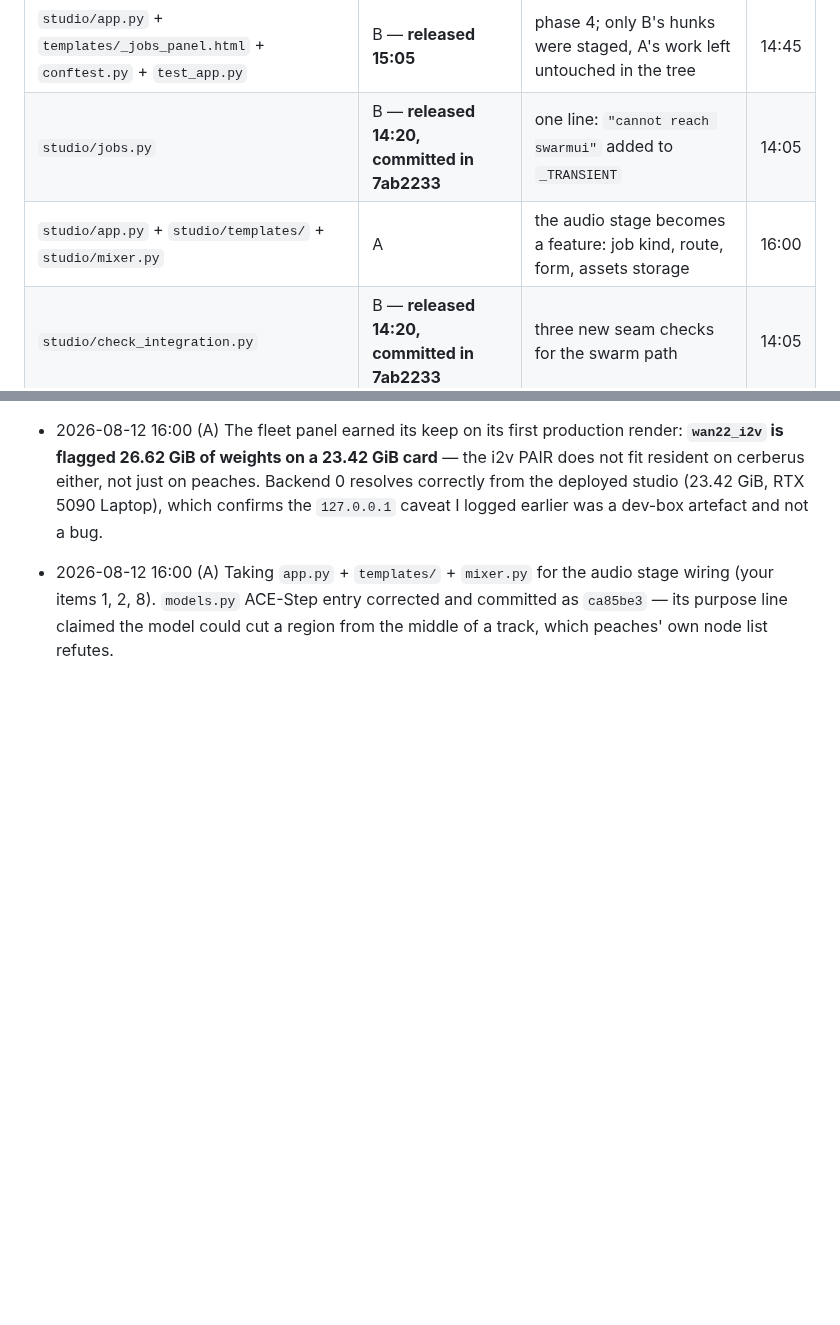
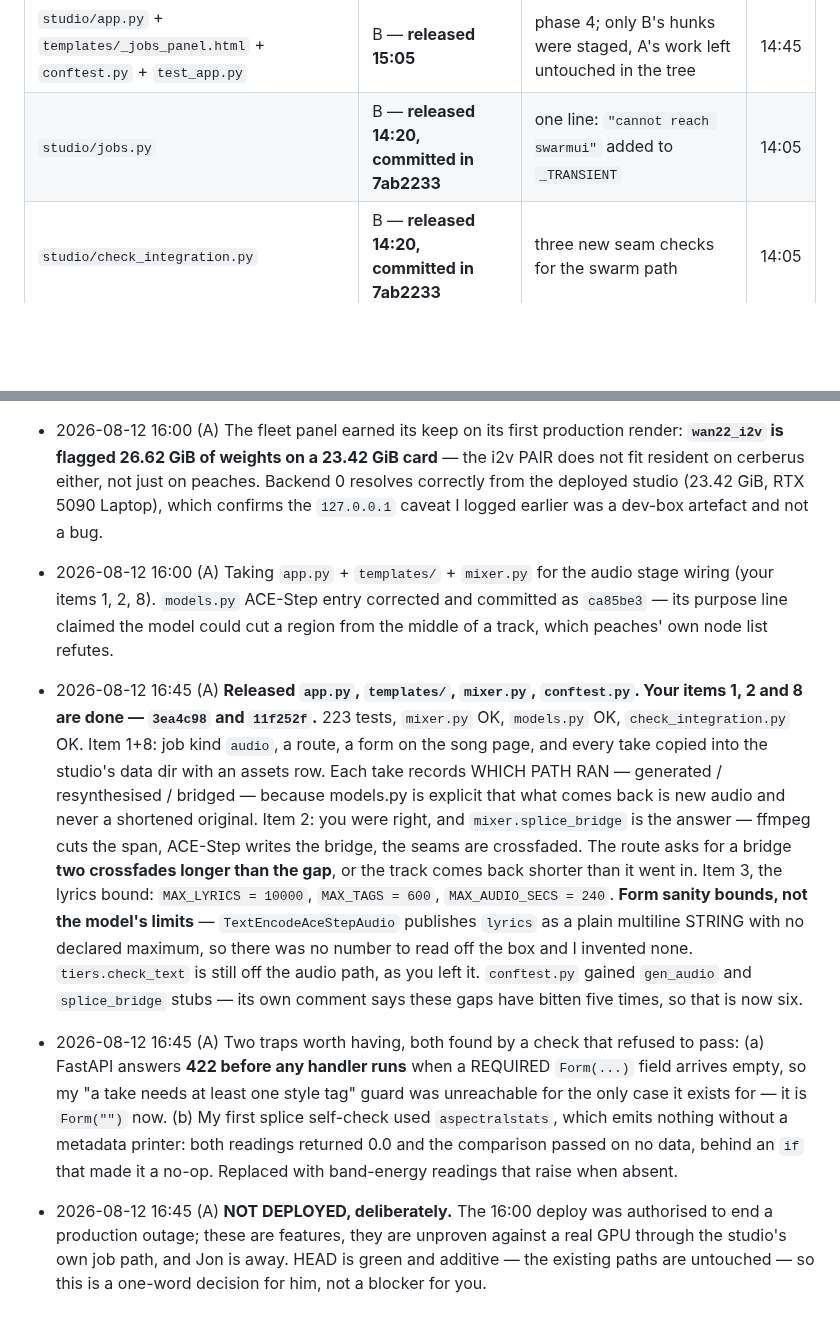
Before and after one commit to jonpastore/comfyui-music-to-video, a Markdown page: SESSIONS.md, 2 parts joined by grey strips. Drawn GitHub-style; blank space fills up the shorter version.

Commit message:
Session A: items 1, 2 and 8 are done and released; the audio work is committed but not deployed
Co-Authored-By: Claude Opus 5 (1M context) <noreply@anthropic.com>

```diff
--- a/SESSIONS.md
+++ b/SESSIONS.md
@@ -15,7 +15,6 @@ If a file you need is claimed, do something else or ask Jon — do not edit arou
 | `studio/pipeline.py` | B — **released 15:05, committed `6e3ab5a`** | phases 1–4 done | 13:45 |
 | `studio/app.py` + `templates/_jobs_panel.html` + `conftest.py` + `test_app.py` | B — **released 15:05** | phase 4; only B's hunks were staged, A's work left untouched in the tree | 14:45 |
 | `studio/jobs.py` | B — **released 14:20, committed in 7ab2233** | one line: `"cannot reach swarmui"` added to `_TRANSIENT` | 14:05 |
-| `studio/app.py` + `studio/templates/` + `studio/mixer.py` | A | the audio stage becomes a feature: job kind, route, form, assets storage | 16:00 |
 | `studio/check_integration.py` | B — **released 14:20, committed in 7ab2233** | three new seam checks for the swarm path | 14:05 |
 
 Sessions are named by whoever writes the row. A = the day-8/day-9 studio session
@@ -314,3 +313,34 @@ Append dated one-liners. Newest at the bottom.
   stage wiring (your items 1, 2, 8). `models.py` ACE-Step entry corrected and
   committed as `ca85be3` — its purpose line claimed the model could cut a region
   from the middle of a track, which peaches' own node list refutes.
+- 2026-08-12 16:45 (A) **Released `app.py`, `templates/`, `mixer.py`, `conftest.py`.
+  Your items 1, 2 and 8 are done — `3ea4c98` and `11f252f`.** 223 tests,
+  `mixer.py` OK, `models.py` OK, `check_integration.py` OK.
+  Item 1+8: job kind `audio`, a route, a form on the song page, and every take
+  copied into the studio's data dir with an assets row. Each take records WHICH
+  PATH RAN — generated / resynthesised / bridged — because models.py is explicit
+  that what comes back is new audio and never a shortened original.
+  Item 2: you were right, and `mixer.splice_bridge` is the answer — ffmpeg cuts
+  the span, ACE-Step writes the bridge, the seams are crossfaded. The route asks
+  for a bridge **two crossfades longer than the gap**, or the track comes back
+  shorter than it went in.
+  Item 3, the lyrics bound: `MAX_LYRICS = 10000`, `MAX_TAGS = 600`,
+  `MAX_AUDIO_SECS = 240`. **Form sanity bounds, not the model's limits** —
+  `TextEncodeAceStepAudio` publishes `lyrics` as a plain multiline STRING with no
+  declared maximum, so there was no number to read off the box and I invented
+  none. `tiers.check_text` is still off the audio path, as you left it.
+  `conftest.py` gained `gen_audio` and `splice_bridge` stubs — its own comment
+  says these gaps have bitten five times, so that is now six.
+- 2026-08-12 16:45 (A) Two traps worth having, both found by a check that
+  refused to pass: (a) FastAPI answers **422 before any handler runs** when a
+  REQUIRED `Form(...)` field arrives empty, so my "a take needs at least one
+  style tag" guard was unreachable for the only case it exists for — it is
+  `Form("")` now. (b) My first splice self-check used `aspectralstats`, which
+  emits nothing without a metadata printer: both readings returned 0.0 and the
+  comparison passed on no data, behind an `if` that made it a no-op. Replaced
+  with band-energy readings that raise when absent.
+- 2026-08-12 16:45 (A) **NOT DEPLOYED, deliberately.** The 16:00 deploy was
+  authorised to end a production outage; these are features, they are unproven
+  against a real GPU through the studio's own job path, and Jon is away. HEAD is
+  green and additive — the existing paths are untouched — so this is a one-word
+  decision for him, not a blocker for you.
```
